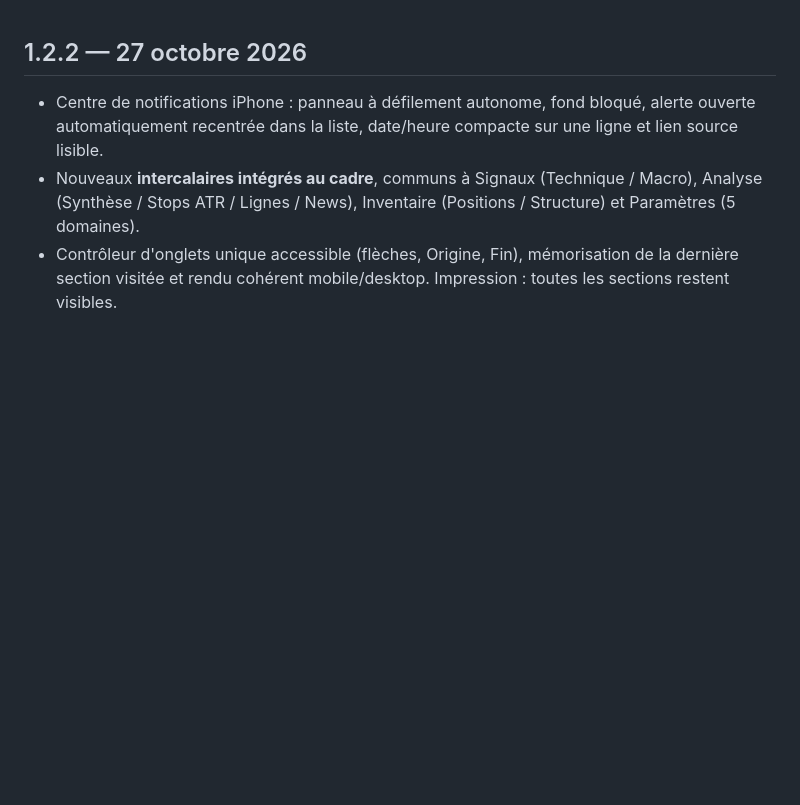
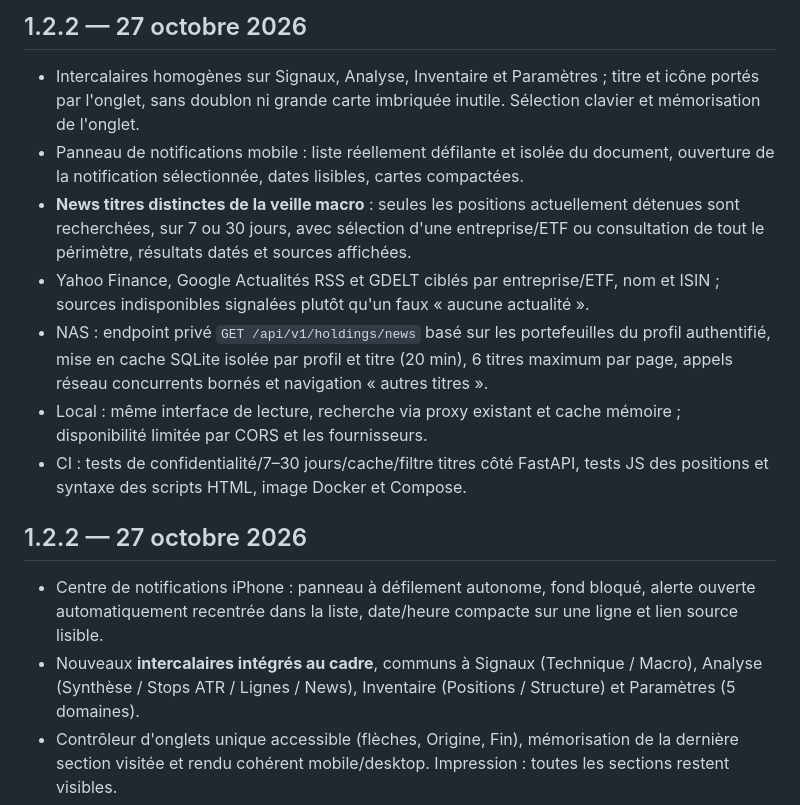
Before and after one commit to sicho95/AlphaTerminal, a Markdown page: CHANGELOG.md, the part around the change. Rendered like a GitHub page; blank space fills up the shorter version.

Commit message:
docs: release 1.2.2 holdings-news separate from macro and compact folder UI

```diff
--- a/CHANGELOG.md
+++ b/CHANGELOG.md
@@ -1,3 +1,12 @@
+## 1.2.2 — 27 octobre 2026
+- Intercalaires homogènes sur Signaux, Analyse, Inventaire et Paramètres ; titre et icône portés par l'onglet, sans doublon ni grande carte imbriquée inutile. Sélection clavier et mémorisation de l'onglet.
+- Panneau de notifications mobile : liste réellement défilante et isolée du document, ouverture de la notification sélectionnée, dates lisibles, cartes compactées.
+- **News titres distinctes de la veille macro** : seules les positions actuellement détenues sont recherchées, sur 7 ou 30 jours, avec sélection d'une entreprise/ETF ou consultation de tout le périmètre, résultats datés et sources affichées.
+- Yahoo Finance, Google Actualités RSS et GDELT ciblés par entreprise/ETF, nom et ISIN ; sources indisponibles signalées plutôt qu'un faux « aucune actualité ».
+- NAS : endpoint privé `GET /api/v1/holdings/news` basé sur les portefeuilles du profil authentifié, mise en cache SQLite isolée par profil et titre (20 min), 6 titres maximum par page, appels réseau concurrents bornés et navigation « autres titres ».
+- Local : même interface de lecture, recherche via proxy existant et cache mémoire ; disponibilité limitée par CORS et les fournisseurs.
+- CI : tests de confidentialité/7–30 jours/cache/filtre titres côté FastAPI, tests JS des positions et syntaxe des scripts HTML, image Docker et Compose.
+
 ## 1.2.2 — 27 octobre 2026
 - Centre de notifications iPhone : panneau à défilement autonome, fond bloqué, alerte ouverte automatiquement recentrée dans la liste, date/heure compacte sur une ligne et lien source lisible.
 - Nouveaux **intercalaires intégrés au cadre**, communs à Signaux (Technique / Macro), Analyse (Synthèse / Stops ATR / Lignes / News), Inventaire (Positions / Structure) et Paramètres (5 domaines).
```
